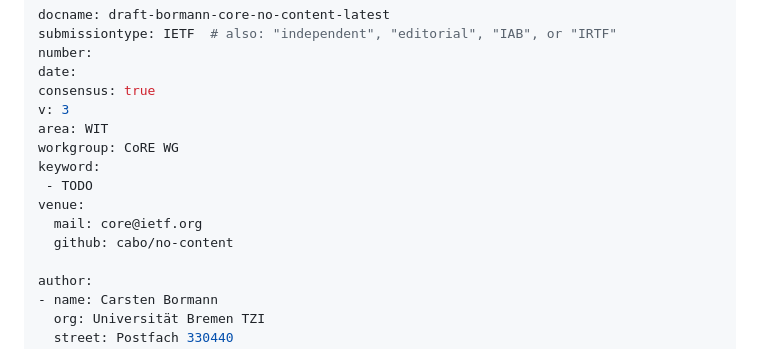
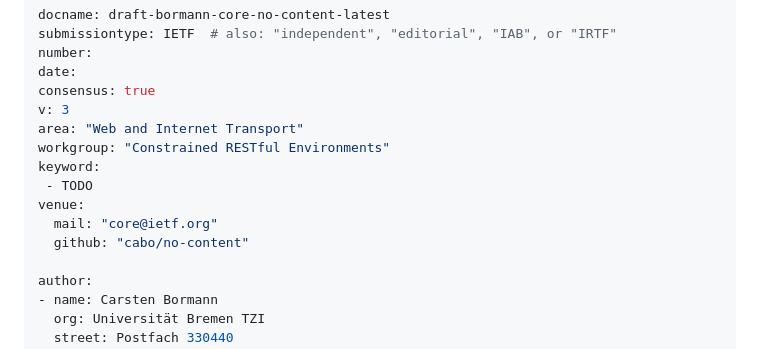
Before and after one commit to cabo/no-content, a Markdown page: draft-bormann-core-no-content.md, the part around the change. Drawn GitHub-style.

Commit message:
Automatic update of venue information

```diff
--- a/draft-bormann-core-no-content.md
+++ b/draft-bormann-core-no-content.md
@@ -11,13 +11,13 @@ number:
 date:
 consensus: true
 v: 3
-area: WIT
-workgroup: CoRE WG
+area: "Web and Internet Transport"
+workgroup: "Constrained RESTful Environments"
 keyword:
  - TODO
 venue:
-  mail: core@ietf.org
-  github: cabo/no-content
+  mail: "core@ietf.org"
+  github: "cabo/no-content"
 
 author:
 - name: Carsten Bormann
```
